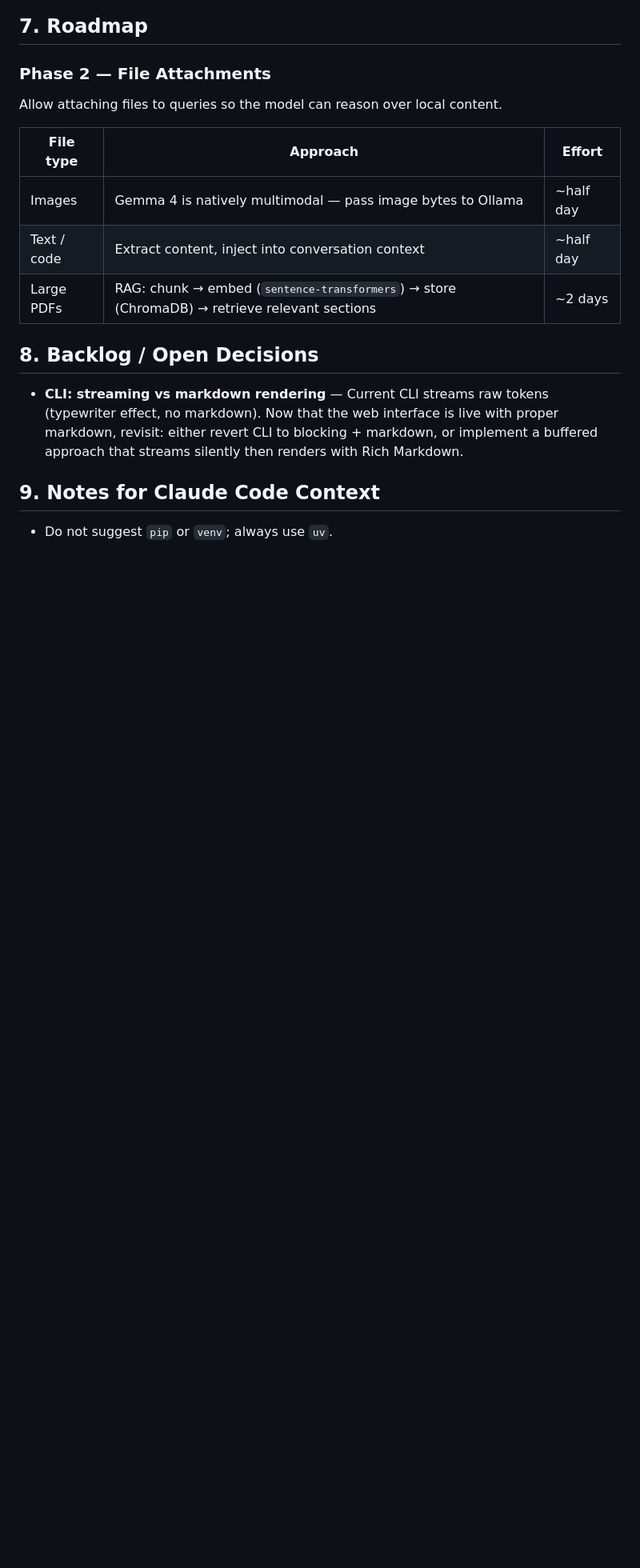
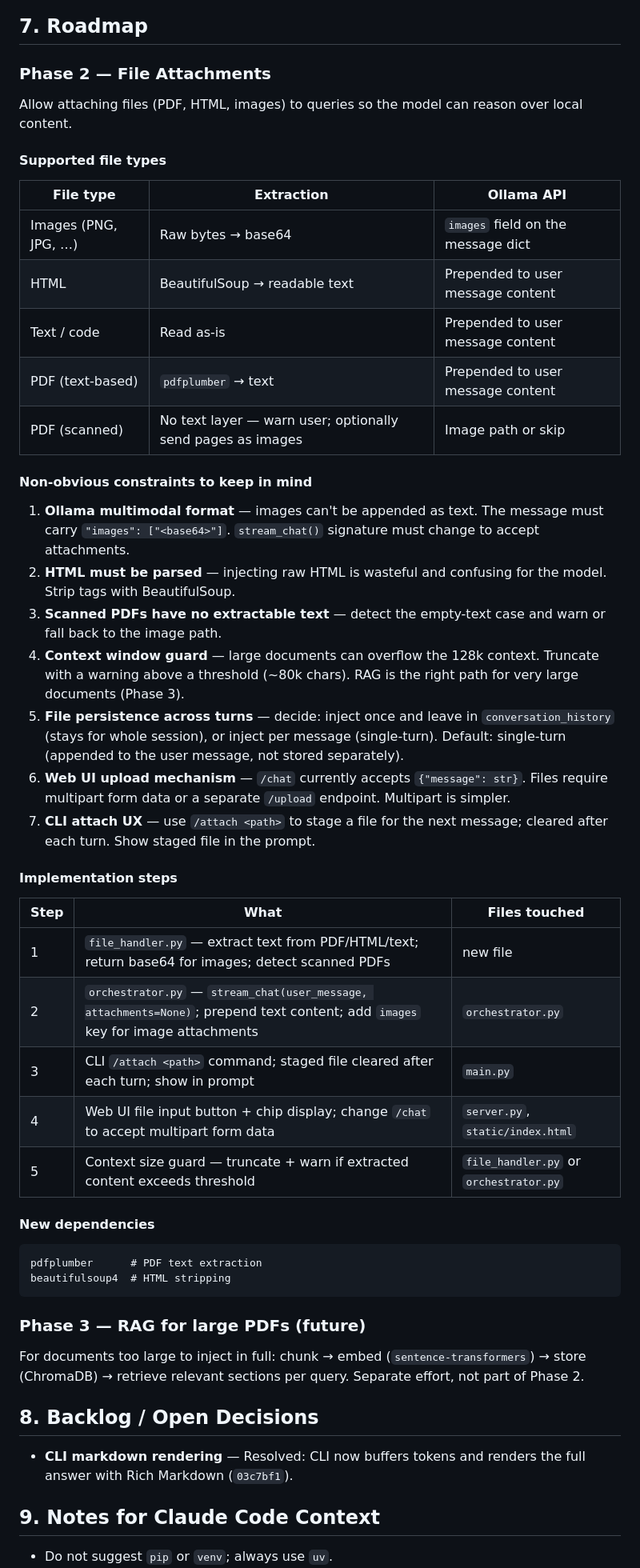
Before and after one commit to mabaeyens/ollama-web-search, a Markdown page: PROJECT_SUMMARY.md, the part around the change. Shown at 80% size. GitHub-like rendering; blank space fills up the shorter version.

Commit message:
Expand Phase 2 roadmap: file attachments plan with constraints and steps

````diff
--- a/PROJECT_SUMMARY.md
+++ b/PROJECT_SUMMARY.md
@@ -112,17 +112,53 @@ ollama-web-search/
 ## 7. Roadmap
 
 ### Phase 2 — File Attachments
-Allow attaching files to queries so the model can reason over local content.
 
-| File type | Approach | Effort |
-|-----------|----------|--------|
-| Images | Gemma 4 is natively multimodal — pass image bytes to Ollama | ~half day |
-| Text / code | Extract content, inject into conversation context | ~half day |
-| Large PDFs | RAG: chunk → embed (`sentence-transformers`) → store (ChromaDB) → retrieve relevant sections | ~2 days |
+Allow attaching files (PDF, HTML, images) to queries so the model can reason over local content.
+
+#### Supported file types
+
+| File type | Extraction | Ollama API |
+|-----------|-----------|------------|
+| Images (PNG, JPG, …) | Raw bytes → base64 | `images` field on the message dict |
+| HTML | BeautifulSoup → readable text | Prepended to user message content |
+| Text / code | Read as-is | Prepended to user message content |
+| PDF (text-based) | `pdfplumber` → text | Prepended to user message content |
+| PDF (scanned) | No text layer — warn user; optionally send pages as images | Image path or skip |
+
+#### Non-obvious constraints to keep in mind
+
+1. **Ollama multimodal format** — images can't be appended as text. The message must carry `"images": ["<base64>"]`. `stream_chat()` signature must change to accept attachments.
+2. **HTML must be parsed** — injecting raw HTML is wasteful and confusing for the model. Strip tags with BeautifulSoup.
+3. **Scanned PDFs have no extractable text** — detect the empty-text case and warn or fall back to the image path.
+4. **Context window guard** — large documents can overflow the 128k context. Truncate with a warning above a threshold (~80k chars). RAG is the right path for very large documents (Phase 3).
+5. **File persistence across turns** — decide: inject once and leave in `conversation_history` (stays for whole session), or inject per message (single-turn). Default: single-turn (appended to the user message, not stored separately).
+6. **Web UI upload mechanism** — `/chat` currently accepts `{"message": str}`. Files require multipart form data or a separate `/upload` endpoint. Multipart is simpler.
+7. **CLI attach UX** — use `/attach <path>` to stage a file for the next message; cleared after each turn. Show staged file in the prompt.
+
+#### Implementation steps
+
+| Step | What | Files touched |
+|------|------|---------------|
+| 1 | `file_handler.py` — extract text from PDF/HTML/text; return base64 for images; detect scanned PDFs | new file |
+| 2 | `orchestrator.py` — `stream_chat(user_message, attachments=None)`; prepend text content; add `images` key for image attachments | `orchestrator.py` |
+| 3 | CLI `/attach <path>` command; staged file cleared after each turn; show in prompt | `main.py` |
+| 4 | Web UI file input button + chip display; change `/chat` to accept multipart form data | `server.py`, `static/index.html` |
+| 5 | Context size guard — truncate + warn if extracted content exceeds threshold | `file_handler.py` or `orchestrator.py` |
+
+#### New dependencies
+
+```
+pdfplumber      # PDF text extraction
+beautifulsoup4  # HTML stripping
+```
+
+### Phase 3 — RAG for large PDFs (future)
+
+For documents too large to inject in full: chunk → embed (`sentence-transformers`) → store (ChromaDB) → retrieve relevant sections per query. Separate effort, not part of Phase 2.
 
 ## 8. Backlog / Open Decisions
 
-- **CLI: streaming vs markdown rendering** — Current CLI streams raw tokens (typewriter effect, no markdown). Now that the web interface is live with proper markdown, revisit: either revert CLI to blocking + markdown, or implement a buffered approach that streams silently then renders with Rich Markdown.
+- **CLI markdown rendering** — Resolved: CLI now buffers tokens and renders the full answer with Rich Markdown (`03c7bf1`).
 
 ## 9. Notes for Claude Code Context
 
````
